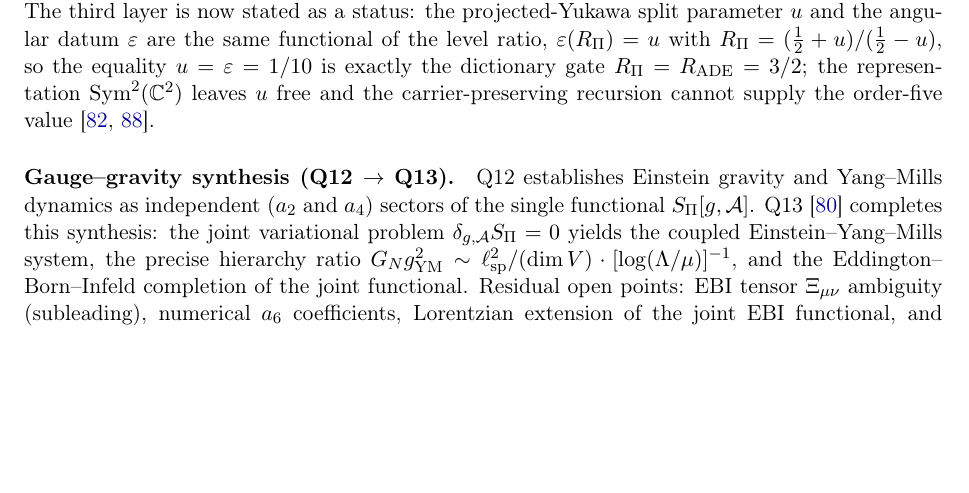
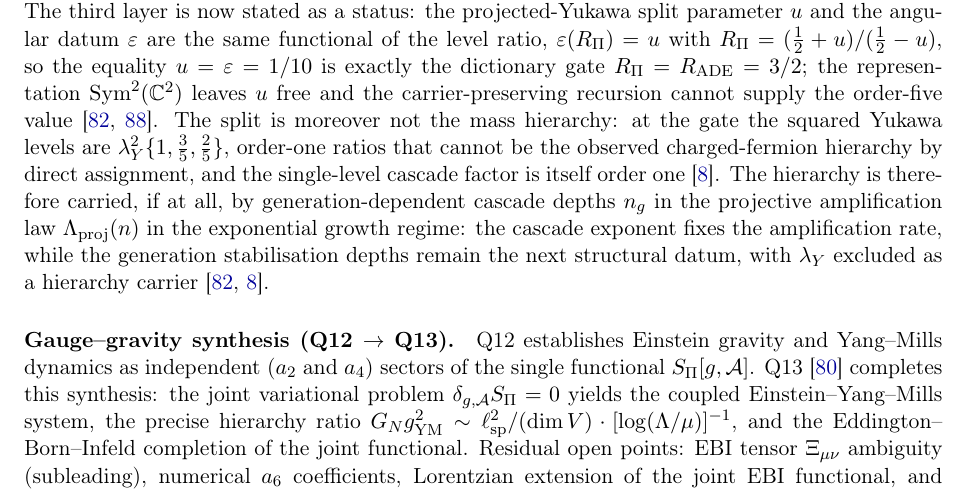
Before and after one commit to Cosmochrony/program, a LaTeX paper (tex/program.tex): part of page 34 of 44 before the commit and part of page 34 of 45 after it, cut so that both start at the same text, the shorter picture padded with empty space. Compiled offline with pdfLaTeX.

Commit message:
1.67: mass split is not the hierarchy; depths n_g (Lambda_proj) isolated as carrier, lambda_Y excluded

```diff
--- a/tex/program.tex
+++ b/tex/program.tex
@@ -2351,6 +2351,13 @@ A Structural Roadmap and Paper Inventory}
     (\tfrac12+u)/(\tfrac12-u)$, so the equality $u = \varepsilon = 1/10$ is exactly the dictionary gate $R_\Pi =
     R_{\mathrm{ADE}} = 3/2$; the representation $\mathrm{Sym}^2(\mathbb{C}^2)$ leaves $u$ free and the
     carrier-preserving recursion cannot supply the order-five value~\cite{Beau2026pyo, Beau2026aog}.
+    The split is moreover not the mass hierarchy: at the gate the squared Yukawa levels are
+    $\lambda_Y^2\{1, \tfrac35, \tfrac25\}$, order-one ratios that cannot be the observed charged-fermion hierarchy by
+    direct assignment, and the single-level cascade factor is itself order one~\cite{Beau2026a5}.
+    The hierarchy is therefore carried, if at all, by generation-dependent cascade depths $n_g$ in the projective
+    amplification law $\Lambda_{\mathrm{proj}}(n)$ in the exponential growth regime: the cascade exponent fixes the
+    amplification rate, while the generation stabilisation depths remain the next structural datum, with $\lambda_Y$
+    excluded as a hierarchy carrier~\cite{Beau2026pyo, Beau2026a5}.
 
   \paragraph{Gauge--gravity synthesis (Q12 $\to$ Q13).}
     Q12 establishes Einstein gravity and Yang--Mills dynamics as independent ($a_2$ and $a_4$)
```
